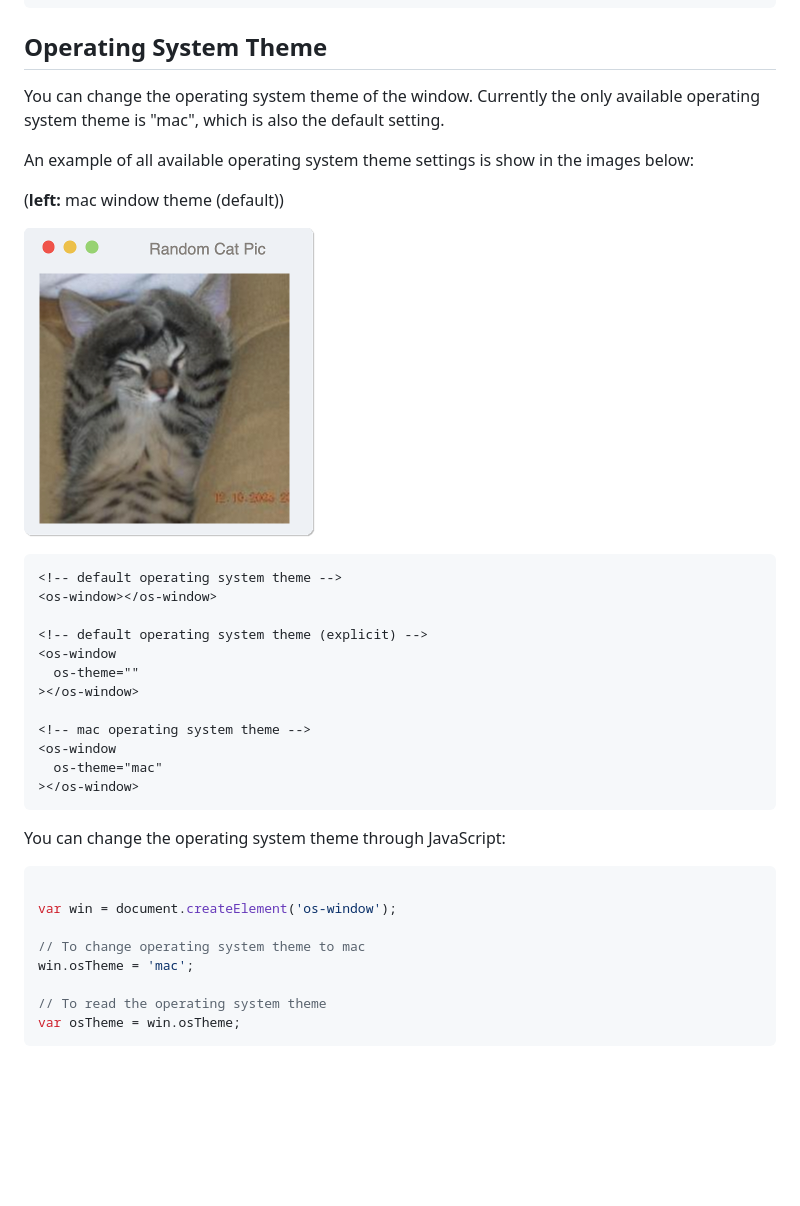
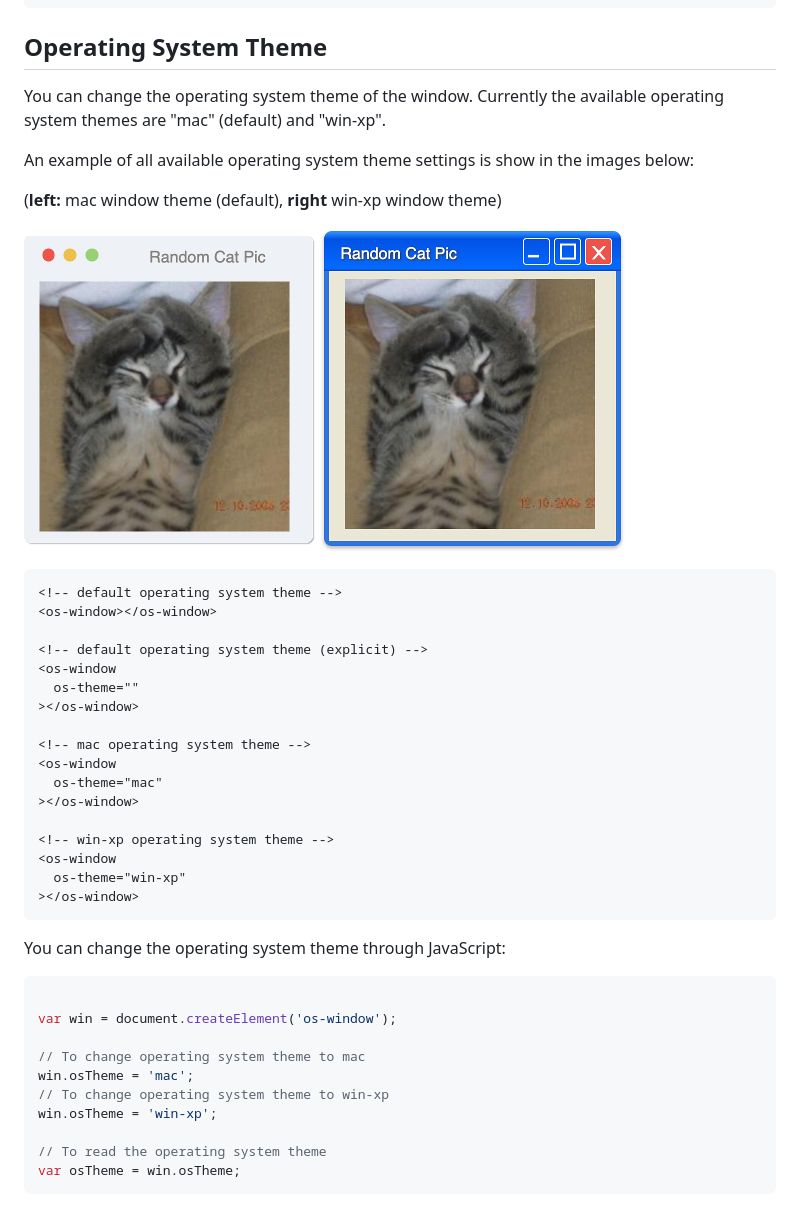
Before and after one commit to benjaminsattler/os-window, a Markdown page: doc/api.md, the part around one of its changes. Rendered like a GitHub page; pictures changed too: doc/img/theme-win-xp.png (added), doc/img/win-xp-light.png (added); blank space fills up the shorter version.

````diff
--- a/doc/api.md
+++ b/doc/api.md
@@ -195,13 +195,14 @@ win.addEventListener('windowTitleChange', function(e) {
 
 ## Operating System Theme
 
-You can change the operating system theme of the window. Currently the only available operating system theme is "mac", which is also the default setting.
+You can change the operating system theme of the window. Currently the available operating system themes are "mac" (default) and "win-xp".
 
 An example of all available operating system theme settings is show in the images below:
 
-(**left:** mac window theme (default))
+(**left:** mac window theme (default), **right** win-xp window theme)
 
 ![mac operating system theme (default)](./img/theme-mac.png)
+![win-xp operating system theme (default)](./img/theme-win-xp.png)
 
 ```html
 <!-- default operating system theme -->
@@ -216,6 +217,11 @@ An example of all available operating system theme settings is show in the image
 <os-window
   os-theme="mac"
 ></os-window>
+
+<!-- win-xp operating system theme -->
+<os-window
+  os-theme="win-xp"
+></os-window>
 ```
 
 You can change the operating system theme through JavaScript:
@@ -225,6 +231,8 @@ var win = document.createElement('os-window');
 
 // To change operating system theme to mac
 win.osTheme = 'mac';
+// To change operating system theme to win-xp
+win.osTheme = 'win-xp';
 
 // To read the operating system theme
 var osTheme = win.osTheme;
````
Also changed, not shown: other parts of doc/api.md (+6 -2 lines), README.md (+26 -3 lines), doc/img/win-xp-dark.png (added), 5 other files.
